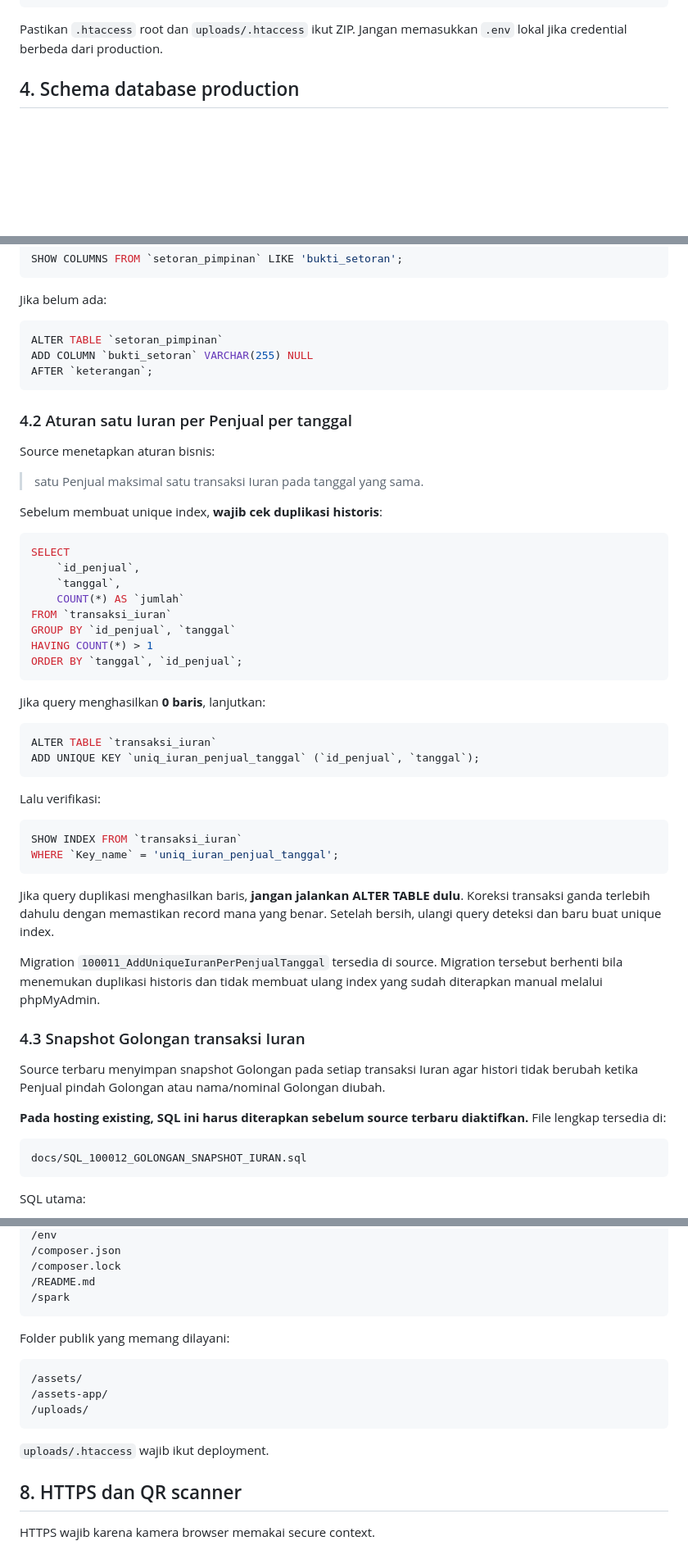
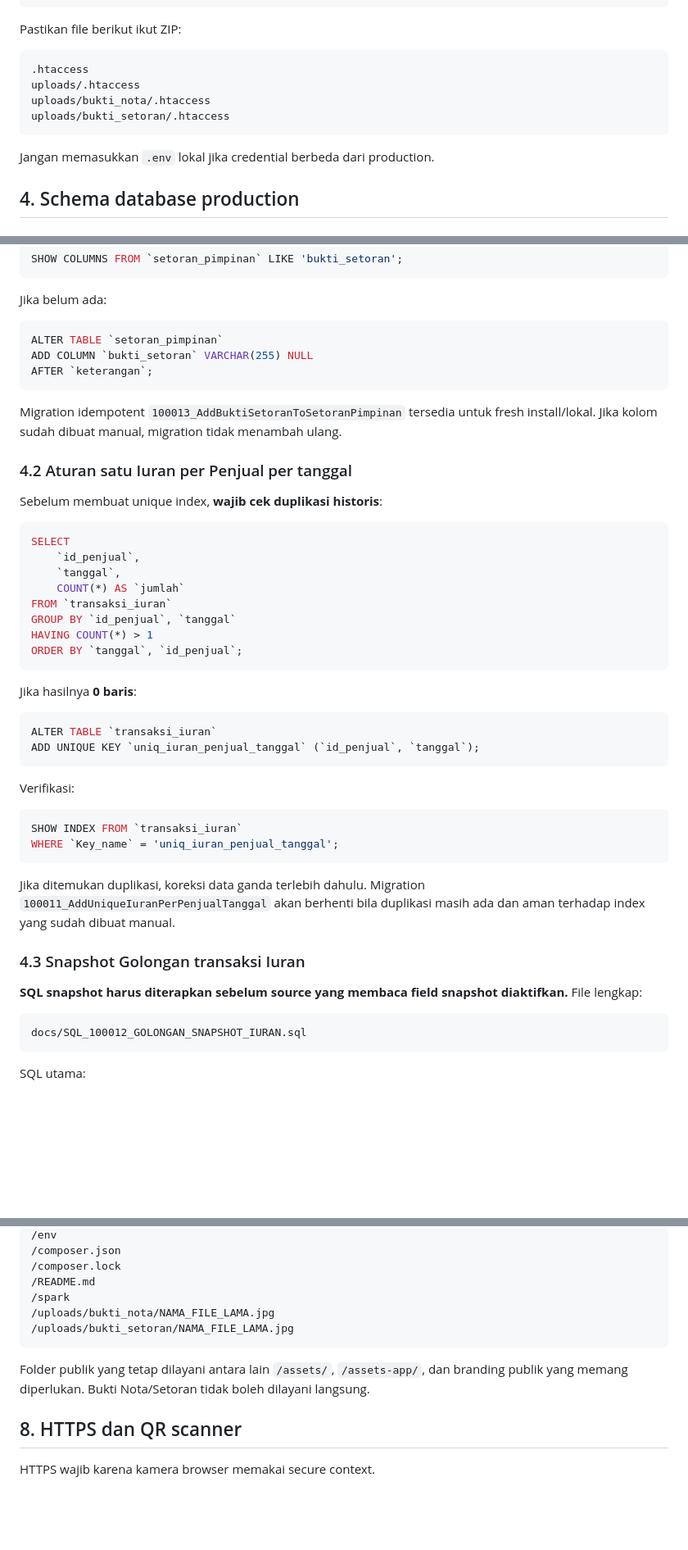
Before and after one commit to Al-Faroz/iurankantin_dev, a Markdown page: docs/DEPLOYMENT_SHARED_HOSTING.md, 3 parts joined by grey strips. Shown at 82% size. Drawn GitHub-style; blank space fills up the shorter version.

````diff
--- a/docs/DEPLOYMENT_SHARED_HOSTING.md
+++ b/docs/DEPLOYMENT_SHARED_HOSTING.md
@@ -63,7 +64,16 @@ composer.json
 composer.lock
 ```
 
-Pastikan `.htaccess` root dan `uploads/.htaccess` ikut ZIP. Jangan memasukkan `.env` lokal jika credential berbeda dari production.
+Pastikan file berikut ikut ZIP:
+
+```text
+.htaccess
+uploads/.htaccess
+uploads/bukti_nota/.htaccess
+uploads/bukti_setoran/.htaccess
+```
+
+Jangan memasukkan `.env` lokal jika credential berbeda dari production.
 
 ## 4. Schema database production
 
@@ -83,11 +93,9 @@ ADD COLUMN `bukti_setoran` VARCHAR(255) NULL
 AFTER `keterangan`;
 ```
 
+Migration idempotent `100013_AddBuktiSetoranToSetoranPimpinan` tersedia untuk fresh install/lokal. Jika kolom sudah dibuat manual, migration tidak menambah ulang.
+
 ### 4.2 Aturan satu Iuran per Penjual per tanggal
-
-Source menetapkan aturan bisnis:
-
-> satu Penjual maksimal satu transaksi Iuran pada tanggal yang sama.
 
 Sebelum membuat unique index, **wajib cek duplikasi historis**:
 
@@ -102,29 +110,25 @@ HAVING COUNT(*) > 1
 ORDER BY `tanggal`, `id_penjual`;
 ```
 
-Jika query menghasilkan **0 baris**, lanjutkan:
+Jika hasilnya **0 baris**:
 
 ```sql
 ALTER TABLE `transaksi_iuran`
 ADD UNIQUE KEY `uniq_iuran_penjual_tanggal` (`id_penjual`, `tanggal`);
 ```
 
-Lalu verifikasi:
+Verifikasi:
 
 ```sql
 SHOW INDEX FROM `transaksi_iuran`
 WHERE `Key_name` = 'uniq_iuran_penjual_tanggal';
 ```
 
-Jika query duplikasi menghasilkan baris, **jangan jalankan ALTER TABLE dulu**. Koreksi transaksi ganda terlebih dahulu dengan memastikan record mana yang benar. Setelah bersih, ulangi query deteksi dan baru buat unique index.
-
-Migration `100011_AddUniqueIuranPerPenjualTanggal` tersedia di source. Migration tersebut berhenti bila menemukan duplikasi historis dan tidak membuat ulang index yang sudah diterapkan manual melalui phpMyAdmin.
+Jika ditemukan duplikasi, koreksi data ganda terlebih dahulu. Migration `100011_AddUniqueIuranPerPenjualTanggal` akan berhenti bila duplikasi masih ada dan aman terhadap index yang sudah dibuat manual.
 
 ### 4.3 Snapshot Golongan transaksi Iuran
 
-Source terbaru menyimpan snapshot Golongan pada setiap transaksi Iuran agar histori tidak berubah ketika Penjual pindah Golongan atau nama/nominal Golongan diubah.
-
-**Pada hosting existing, SQL ini harus diterapkan sebelum source terbaru diaktifkan.** File lengkap tersedia di:
+**SQL snapshot harus diterapkan sebelum source yang membaca field snapshot diaktifkan.** File lengkap:
 
 ```text
 docs/SQL_100012_GOLONGAN_SNAPSHOT_IURAN.sql
@@ -245,17 +244,11 @@ URL berikut harus ditolak 403/404:
 /composer.lock
 /README.md
 /spark
+/uploads/bukti_nota/NAMA_FILE_LAMA.jpg
+/uploads/bukti_setoran/NAMA_FILE_LAMA.jpg
 ```
 
-Folder publik yang memang dilayani:
-
-```text
-/assets/
-/assets-app/
-/uploads/
-```
-
-`uploads/.htaccess` wajib ikut deployment.
+Folder publik yang tetap dilayani antara lain `/assets/`, `/assets-app/`, dan branding publik yang memang diperlukan. Bukti Nota/Setoran tidak boleh dilayani langsung.
 
 ## 8. HTTPS dan QR scanner
 
````
Also changed, not shown: other parts of docs/DEPLOYMENT_SHARED_HOSTING.md (+31 -30 lines).
